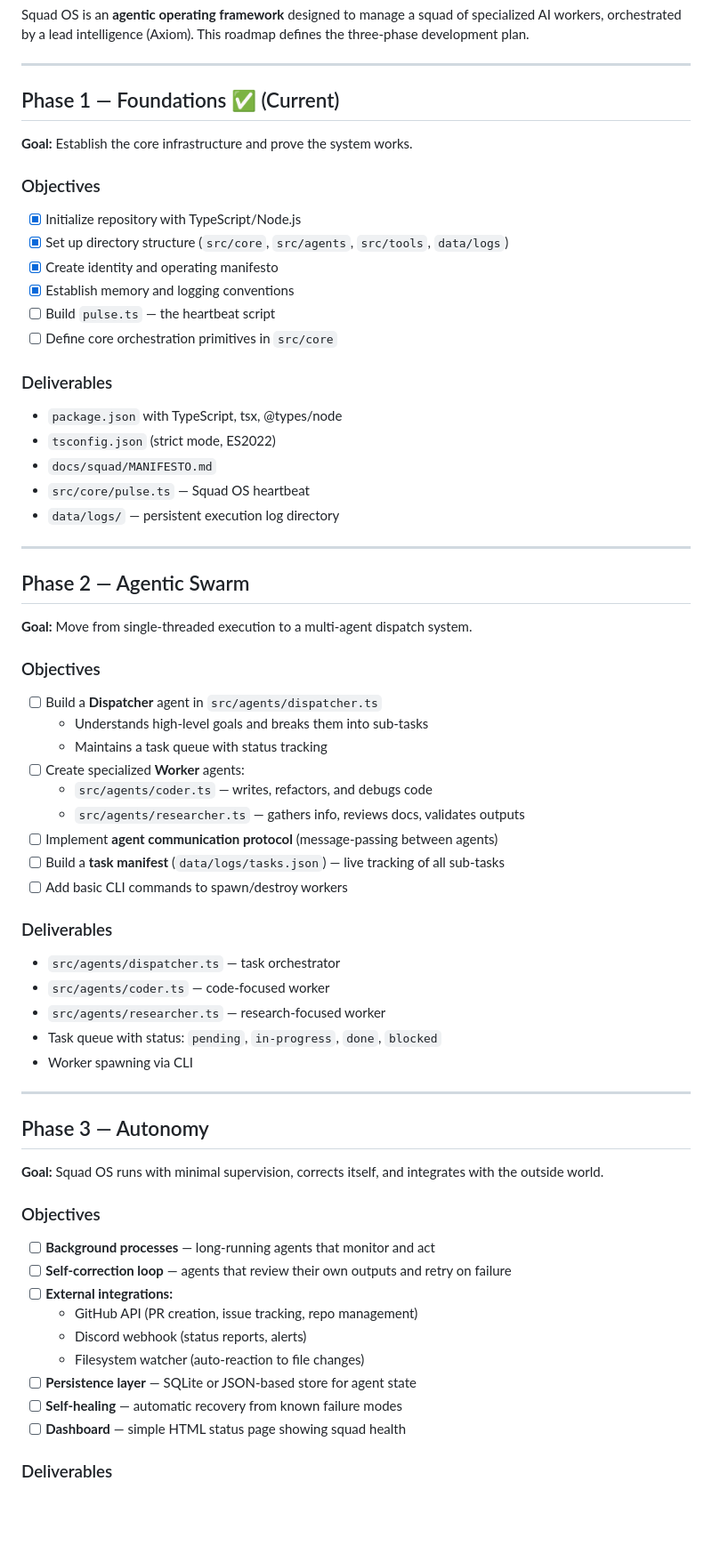
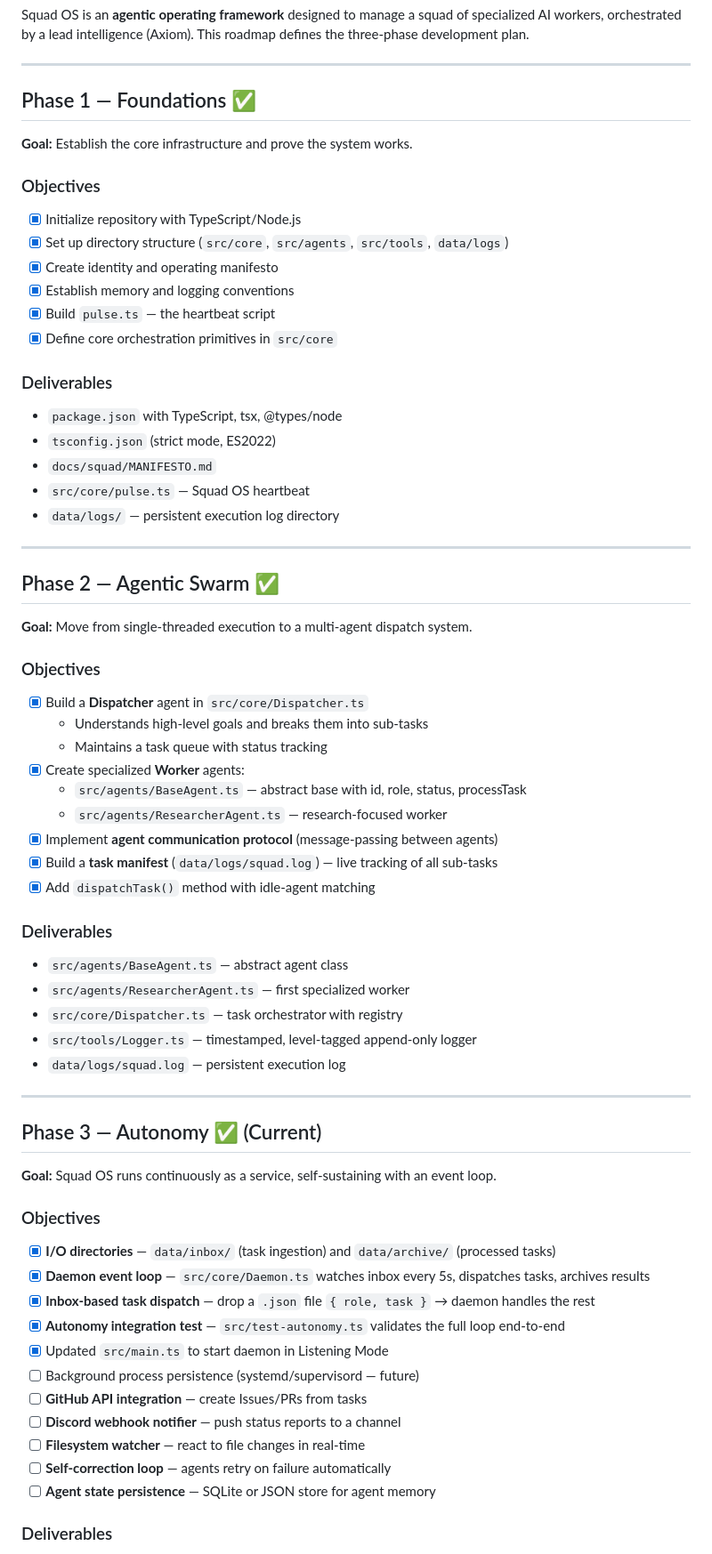
Before and after one commit to JOHN-REY-CARLO-A-GEMAO/squad-os, a Markdown page: ROADMAP.md, the part around one of its changes. Shown at 89% size. Drawn GitHub-style; blank space fills up the shorter version.

Commit message:
docs: update ROADMAP.md — Phase 3 complete, Phase 4 items clarified

```diff
--- a/ROADMAP.md
+++ b/ROADMAP.md
@@ -10,7 +10,7 @@ Squad OS is an **agentic operating framework** designed to manage a squad of spe
 
 ---
 
-## Phase 1 — Foundations ✅ (Current)
+## Phase 1 — Foundations ✅
 
 **Goal:** Establish the core infrastructure and prove the system works.
 
@@ -19,8 +19,8 @@ Squad OS is an **agentic operating framework** designed to manage a squad of spe
 - [x] Set up directory structure (`src/core`, `src/agents`, `src/tools`, `data/logs`)
 - [x] Create identity and operating manifesto
 - [x] Establish memory and logging conventions
-- [ ] Build `pulse.ts` — the heartbeat script
-- [ ] Define core orchestration primitives in `src/core`
+- [x] Build `pulse.ts` — the heartbeat script
+- [x] Define core orchestration primitives in `src/core`
 
 ### Deliverables
 - `package.json` with TypeScript, tsx, @types/node
@@ -31,43 +31,45 @@ Squad OS is an **agentic operating framework** designed to manage a squad of spe
 
 ---
 
-## Phase 2 — Agentic Swarm
+## Phase 2 — Agentic Swarm ✅
 
 **Goal:** Move from single-threaded execution to a multi-agent dispatch system.
 
 ### Objectives
-- [ ] Build a **Dispatcher** agent in `src/agents/dispatcher.ts`
+- [x] Build a **Dispatcher** agent in `src/core/Dispatcher.ts`
   - Understands high-level goals and breaks them into sub-tasks
   - Maintains a task queue with status tracking
-- [ ] Create specialized **Worker** agents:
-  - `src/agents/coder.ts` — writes, refactors, and debugs code
-  - `src/agents/researcher.ts` — gathers info, reviews docs, validates outputs
-- [ ] Implement **agent communication protocol** (message-passing between agents)
-- [ ] Build a **task manifest** (`data/logs/tasks.json`) — live tracking of all sub-tasks
-- [ ] Add basic CLI commands to spawn/destroy workers
+- [x] Create specialized **Worker** agents:
+  - `src/agents/BaseAgent.ts` — abstract base with id, role, status, processTask
+  - `src/agents/ResearcherAgent.ts` — research-focused worker
+- [x] Implement **agent communication protocol** (message-passing between agents)
+- [x] Build a **task manifest** (`data/logs/squad.log`) — live tracking of all sub-tasks
+- [x] Add `dispatchTask()` method with idle-agent matching
 
 ### Deliverables
-- `src/agents/dispatcher.ts` — task orchestrator
-- `src/agents/coder.ts` — code-focused worker
-- `src/agents/researcher.ts` — research-focused worker
-- Task queue with status: `pending`, `in-progress`, `done`, `blocked`
-- Worker spawning via CLI
+- `src/agents/BaseAgent.ts` — abstract agent class
+- `src/agents/ResearcherAgent.ts` — first specialized worker
+- `src/core/Dispatcher.ts` — task orchestrator with registry
+- `src/tools/Logger.ts` — timestamped, level-tagged append-only logger
+- `data/logs/squad.log` — persistent execution log
 
 ---
 
-## Phase 3 — Autonomy
+## Phase 3 — Autonomy ✅ (Current)
 
-**Goal:** Squad OS runs with minimal supervision, corrects itself, and integrates with the outside world.
+**Goal:** Squad OS runs continuously as a service, self-sustaining with an event loop.
 
 ### Objectives
-- [ ] **Background processes** — long-running agents that monitor and act
-- [ ] **Self-correction loop** — agents that review their own outputs and retry on failure
-- [ ] **External integrations:**
-  - GitHub API (PR creation, issue tracking, repo management)
-  - Discord webhook (status reports, alerts)
-  - Filesystem watcher (auto-reaction to file changes)
-- [ ] **Persistence layer** — SQLite or JSON-based store for agent state
-- [ ] **Self-healing** — automatic recovery from known failure modes
-- [ ] **Dashboard** — simple HTML status page showing squad health
+- [x] **I/O directories** — `data/inbox/` (task ingestion) and `data/archive/` (processed tasks)
+- [x] **Daemon event loop** — `src/core/Daemon.ts` watches inbox every 5s, dispatches tasks, archives results
+- [x] **Inbox-based task dispatch** — drop a `.json` file `{ role, task }` → daemon handles the rest
+- [x] **Autonomy integration test** — `src/test-autonomy.ts` validates the full loop end-to-end
+- [x] Updated `src/main.ts` to start daemon in Listening Mode
+- [ ] Background process persistence (systemd/supervisord — future)
+- [ ] **GitHub API integration** — create Issues/PRs from tasks
+- [ ] **Discord webhook notifier** — push status reports to a channel
+- [ ] **Filesystem watcher** — react to file changes in real-time
+- [ ] **Self-correction loop** — agents retry on failure automatically
+- [ ] **Agent state persistence** — SQLite or JSON store for agent memory
 
 ### Deliverables
```
Also changed, not shown: other parts of ROADMAP.md (+8 -7 lines).
